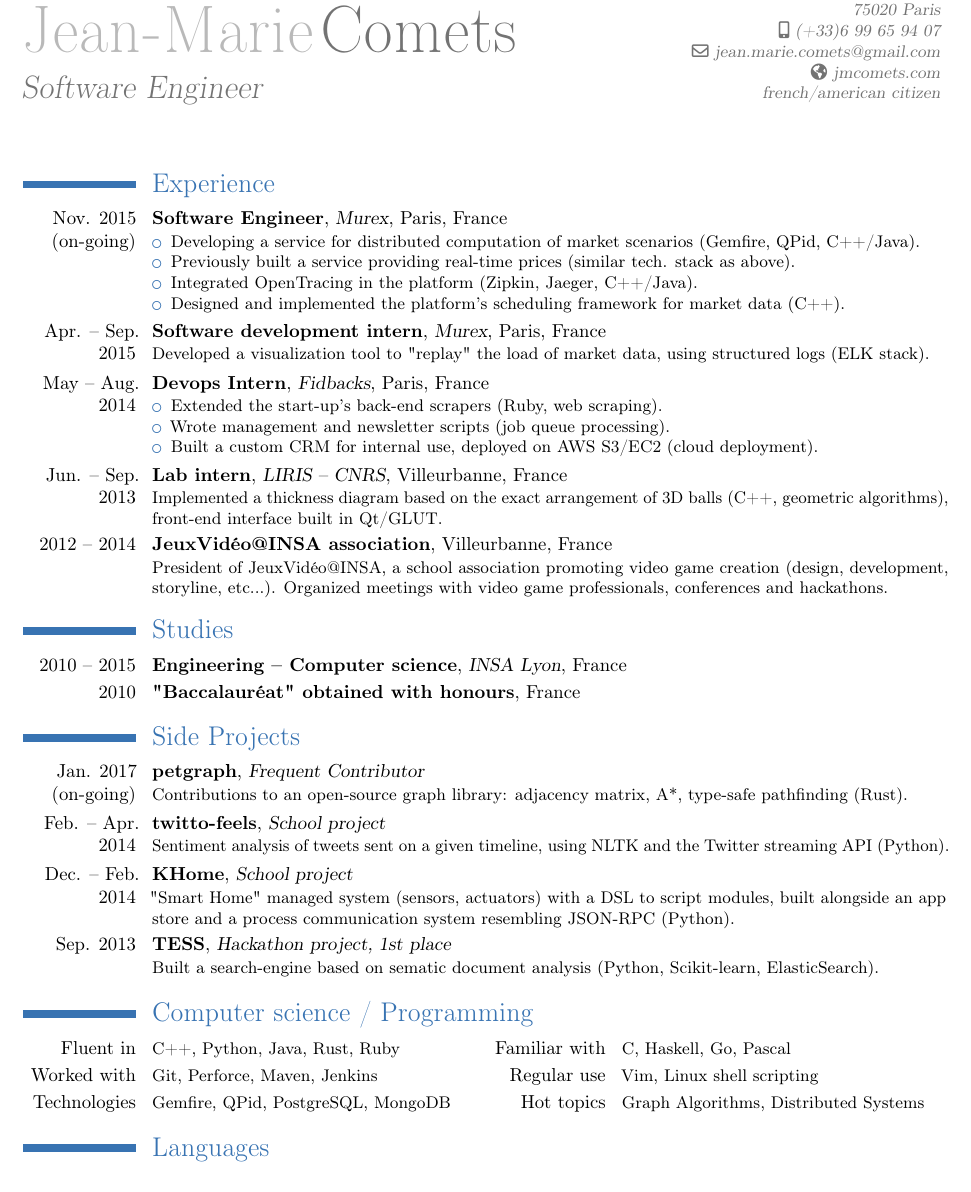
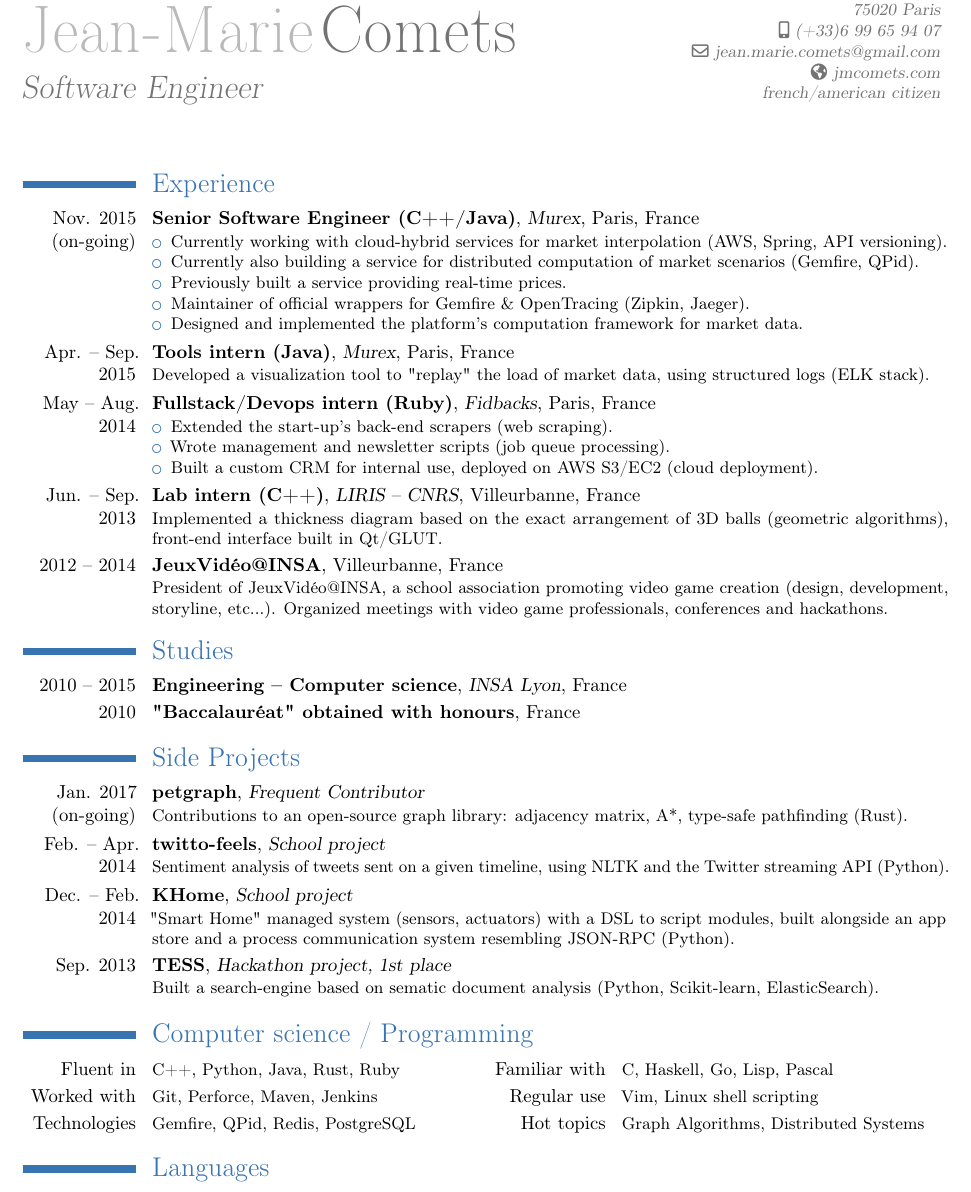
Before and after one commit to jmcomets/cv, a LaTeX CV (cv-en.tex): part of the page, cut so that both start at the same text. Compiled offline with pdfLaTeX.

Commit message:
Update Murex entries / languages

```diff
--- a/cv-en.tex
+++ b/cv-en.tex
@@ -19,28 +19,38 @@
 
 \section{Experience}
 
-\cventry{Nov. 2015\\ (on-going)}{Software Engineer}{Murex}{Paris}{France}{
+\cventry{Nov. 2015\\ (on-going)}{Senior Software Engineer (C++/Java)}{Murex}{Paris}{France}{
 \begin{itemize}
-    \item Developing a service for distributed computation of market scenarios (Gemfire, QPid, C++/Java).
-    \item Previously built a service providing real-time prices (similar tech. stack as above).
-    \item Integrated OpenTracing in the platform (Zipkin, Jaeger, C++/Java).
-    \item Designed and implemented the platform's scheduling framework for market data (C++).
+    \item Currently working with cloud-hybrid services for market interpolation (AWS, Spring, API versioning).
+    \item Currently also building a service for distributed computation of market scenarios (Gemfire, QPid).
+    \item Previously built a service providing real-time prices.
+    \item Maintainer of official wrappers for Gemfire \& OpenTracing (Zipkin, Jaeger).
+    \item Designed and implemented the platform's computation framework for market data.
 \end{itemize}
 }
 
-\cventry{Apr. -- Sep. 2015}{Software development intern}{Murex}{Paris}{France}{Developed a visualization tool to "replay" the load of market data, using structured logs (ELK stack).}
+\cventry{Apr. -- Sep. 2015}{Tools intern (Java)}{Murex}{Paris}{France}{
+Developed a visualization tool to "replay" the load of market data, using structured logs (ELK stack).
+}
 
-\cventry{May -- Aug. 2014}{Devops Intern}{Fidbacks}{Paris}{France}{
+\cventry{May -- Aug. 2014}{Fullstack/Devops intern (Ruby)}{Fidbacks}{Paris}{France}{
 \begin{itemize}
-    \item Extended the start-up's back-end scrapers (Ruby, web scraping).
+    \item Extended the start-up's back-end scrapers (web scraping).
     \item Wrote management and newsletter scripts (job queue processing).
     \item Built a custom CRM for internal use, deployed on AWS S3/EC2 (cloud deployment).
 \end{itemize}
 }
 
-\cventry{Jun. -- Sep. 2013}{Lab intern}{LIRIS -- CNRS}{Villeurbanne}{France}{Implemented a thickness diagram based on the exact arrangement of 3D balls (C++, geometric algorithms), front-end interface built in Qt/GLUT.}
+\cventry{Jun. -- Sep. 2013}{Lab intern (C++)}{LIRIS -- CNRS}{Villeurbanne}{France}{
+Implemented a thickness diagram based on the exact arrangement of 3D balls
+(geometric algorithms), front-end interface built in Qt/GLUT.
+}
 
-\cventry{2012 -- 2014}{JeuxVidéo@INSA association}{}{Villeurbanne}{France}{President of JeuxVidéo@INSA, a school association promoting video game creation (design, development, storyline, etc...). Organized meetings with video game professionals, conferences and hackathons.}
+\cventry{2012 -- 2014}{JeuxVidéo@INSA}{}{Villeurbanne}{France}{
+President of JeuxVidéo@INSA, a school association promoting video game creation
+(design, development, storyline, etc...). Organized meetings with video game
+professionals, conferences and hackathons.
+}
 
 \section{Studies}
 
@@ -61,10 +71,10 @@
 \section{Computer science / Programming}
 
 \cvcomputer{Fluent in}{C++, Python, Java, Rust, Ruby}
-           {Familiar with}{C, Haskell, Go, Pascal}
+           {Familiar with}{C, Haskell, Go, Lisp, Pascal}
 \cvcomputer{Worked with}{Git, Perforce, Maven, Jenkins}
            {Regular use}{Vim, Linux shell scripting}
-\cvcomputer{Technologies}{Gemfire, QPid, PostgreSQL, MongoDB}
+\cvcomputer{Technologies}{Gemfire, QPid, Redis, PostgreSQL}
            {Hot topics}{Graph Algorithms, Distributed Systems}
 
 \section{Languages}
```
